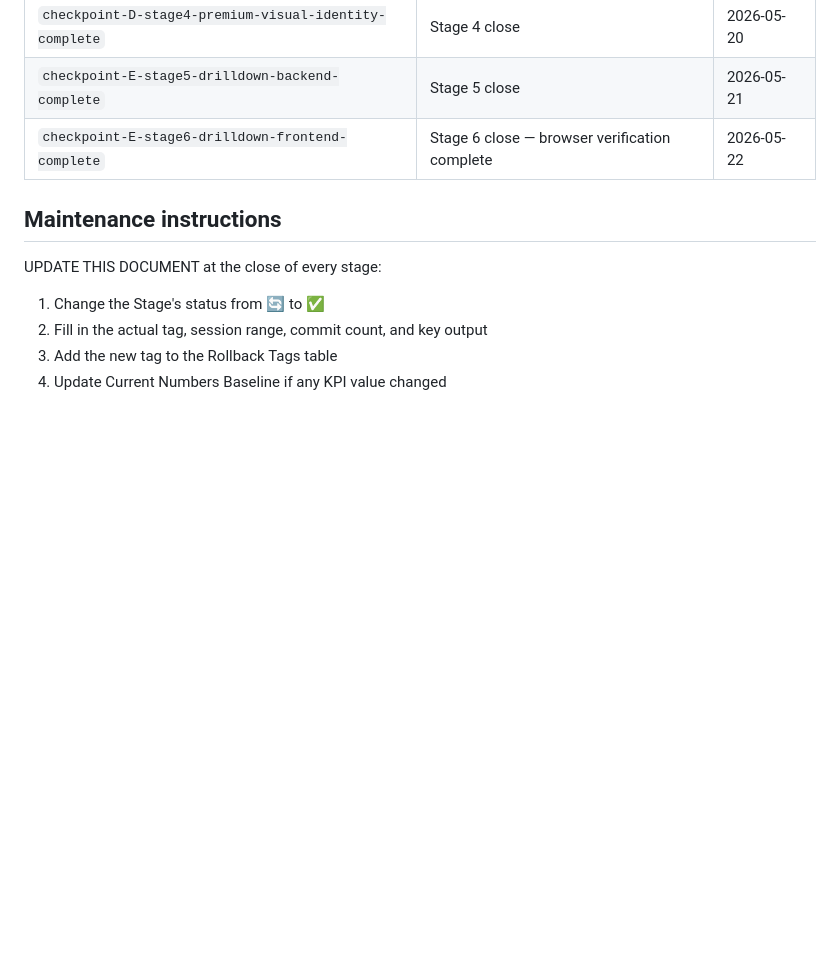
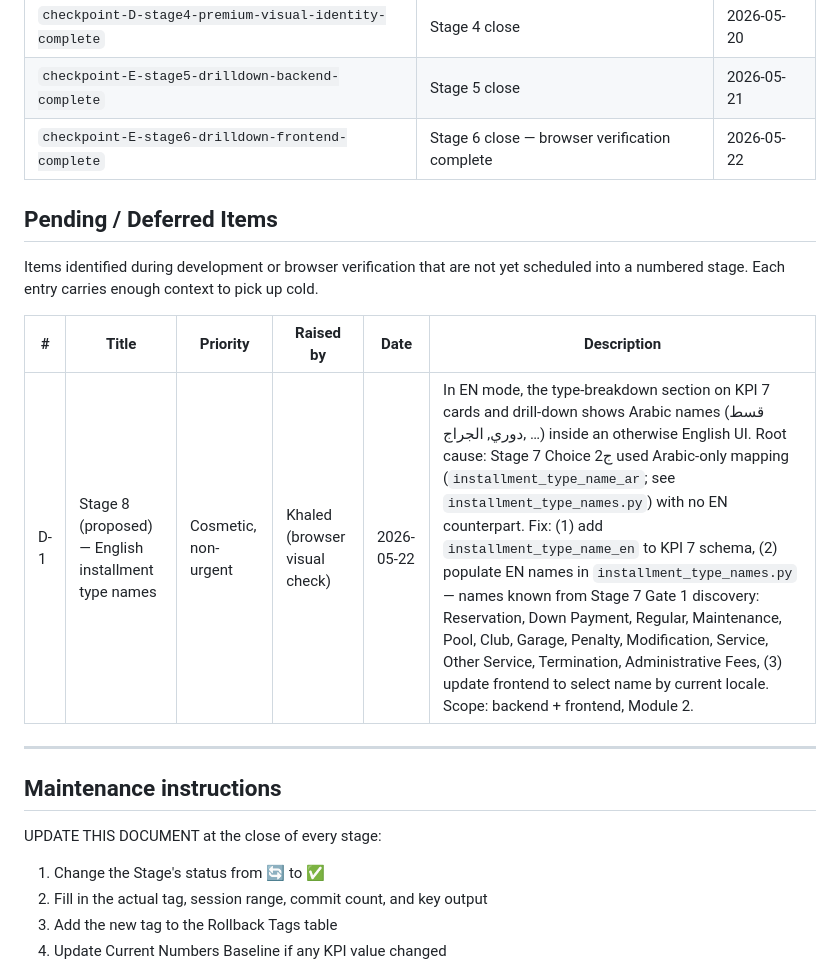
Before and after one commit to Wolfy-Wooolfy/LaVerde-ERP-AI-Engine, a Markdown page: docs/MODULE_2_STAGE_TRACKER.md, the part around the change. Drawn GitHub-style; blank space fills up the shorter version.

Commit message:
docs: log deferred Stage 8 — English installment type names

```diff
--- a/docs/MODULE_2_STAGE_TRACKER.md
+++ b/docs/MODULE_2_STAGE_TRACKER.md
@@ -50,6 +50,17 @@ La Verde staff enter data daily.
 | `checkpoint-E-stage5-drilldown-backend-complete` | Stage 5 close | 2026-05-21 |
 | `checkpoint-E-stage6-drilldown-frontend-complete` | Stage 6 close — browser verification complete | 2026-05-22 |
 
+## Pending / Deferred Items
+
+Items identified during development or browser verification that are not yet scheduled
+into a numbered stage. Each entry carries enough context to pick up cold.
+
+| # | Title | Priority | Raised by | Date | Description |
+|---|---|---|---|---|---|
+| D-1 | Stage 8 (proposed) — English installment type names | Cosmetic, non-urgent | Khaled (browser visual check) | 2026-05-22 | In EN mode, the type-breakdown section on KPI 7 cards and drill-down shows Arabic names (قسط دوري, الجراج, …) inside an otherwise English UI. Root cause: Stage 7 Choice 2ج used Arabic-only mapping (`installment_type_name_ar`; see `installment_type_names.py`) with no EN counterpart. Fix: (1) add `installment_type_name_en` to KPI 7 schema, (2) populate EN names in `installment_type_names.py` — names known from Stage 7 Gate 1 discovery: Reservation, Down Payment, Regular, Maintenance, Pool, Club, Garage, Penalty, Modification, Service, Other Service, Termination, Administrative Fees, (3) update frontend to select name by current locale. Scope: backend + frontend, Module 2. |
+
+---
+
 ## Maintenance instructions
 
 UPDATE THIS DOCUMENT at the close of every stage:
```
